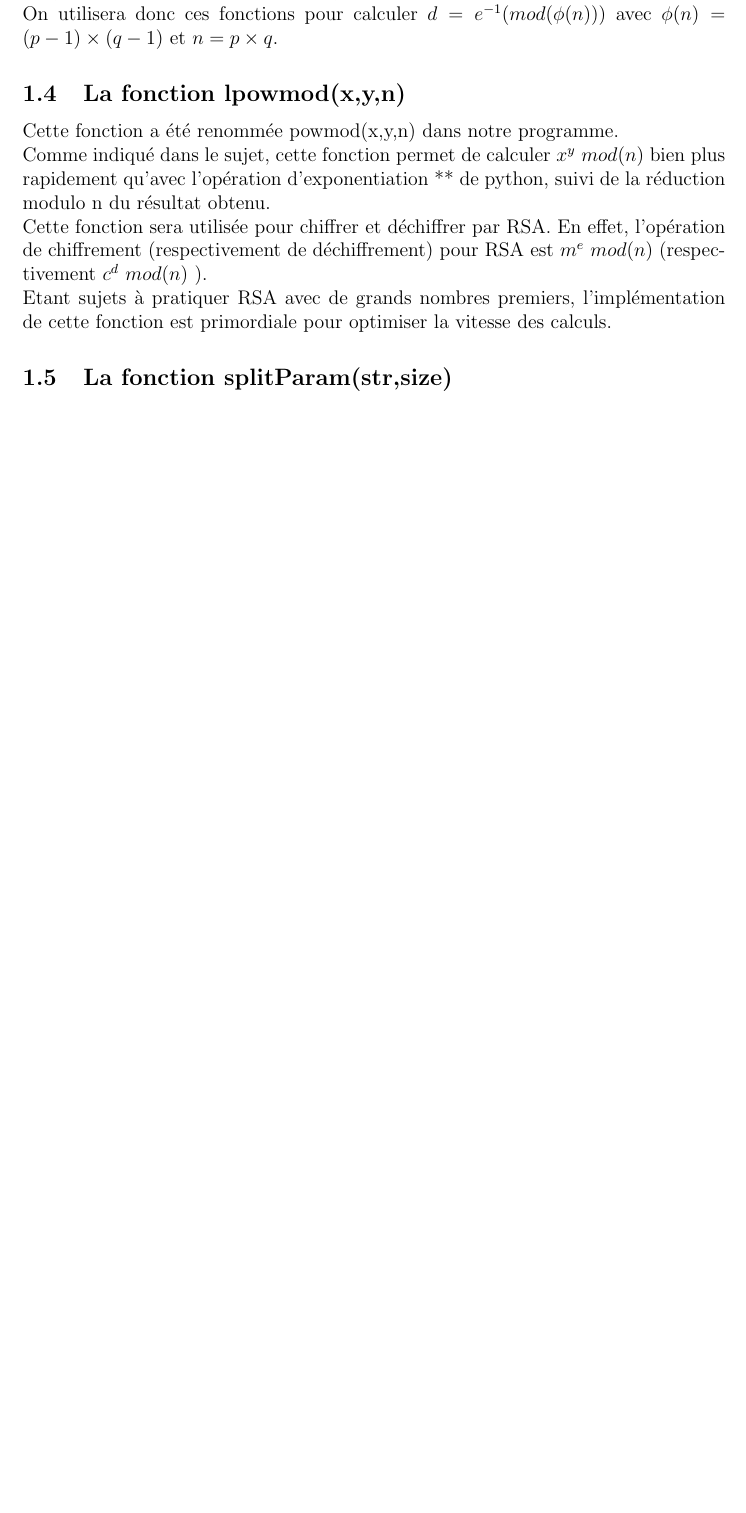
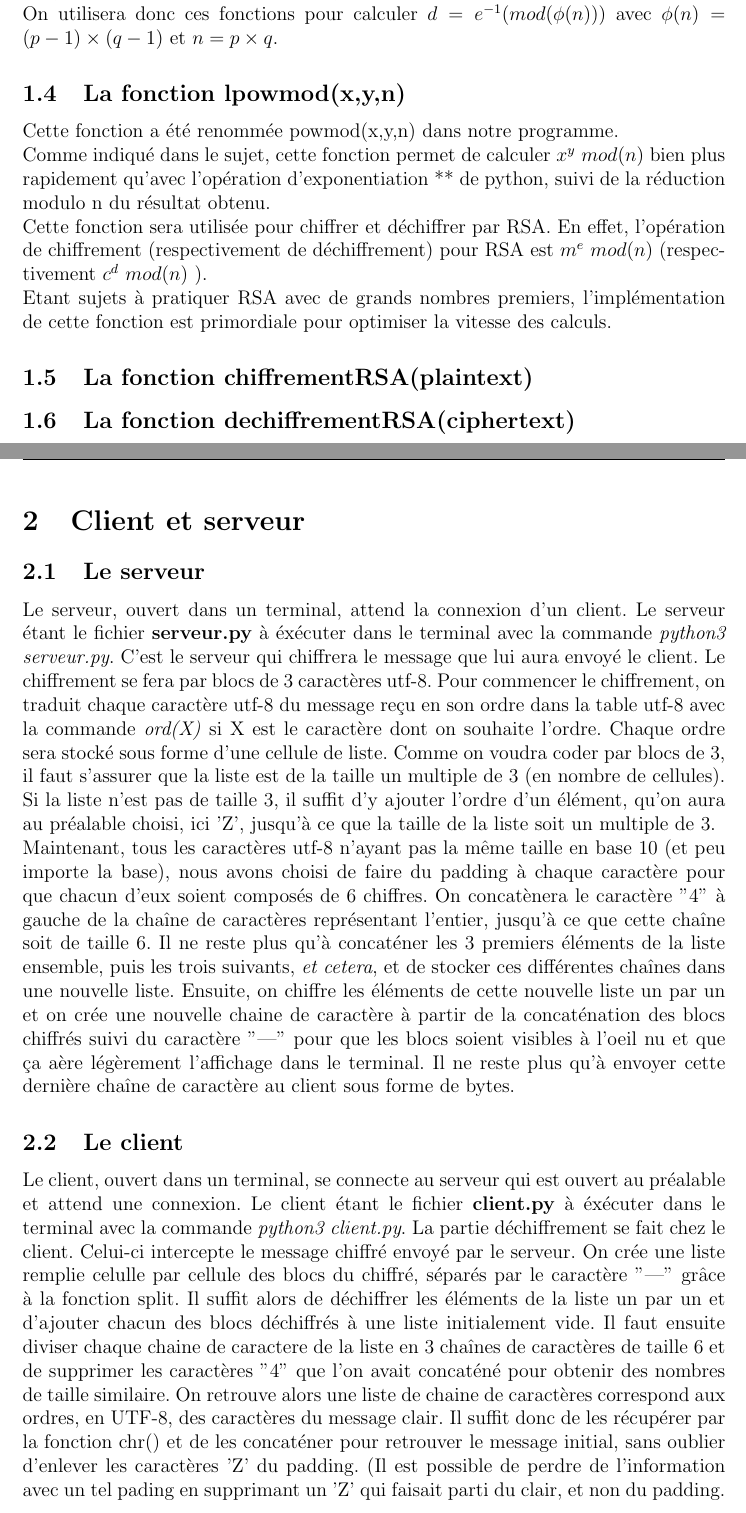
Before and after one commit to Raphoco/Communication-TCP-RSA, a LaTeX document (Rapport.tex): part of page 5 of 6 before the commit and two parts of pages 5 and 6 of 7 after it, the two joined at a grey line, cut so that both start at the same text, the shorter picture padded with empty space. Compiled offline with pdfLaTeX.

Commit message:
Add files via upload

```diff
--- a/Rapport.tex
+++ b/Rapport.tex
@@ -13,6 +13,7 @@
 \usepackage{bbm}
 \usepackage{amsmath,amssymb}
 \usepackage{amsthm}
+\usepackage{listing}
 
 
 \title{Protocole de communication basé TCP sécurisé par RSA}
@@ -122,7 +125,36 @@ Cette fonction a été renommée powmod(x,y,n) dans notre programme.\\
 	 Comme indiqué dans le sujet, cette fonction permet de calculer $x^y$ $mod(n)$ bien plus rapidement qu'avec l'opération d'exponentiation ** de python, suivi de la réduction modulo n du résultat obtenu.\\
 	 Cette fonction sera utilisée pour chiffrer et déchiffrer par RSA. En effet, l'opération de chiffrement (respectivement de déchiffrement) pour RSA est $m^e$ $mod(n)$ (respectivement $c^d$ $mod(n)$ ).\\
 	 Etant sujets à pratiquer RSA avec de grands nombres premiers, l'implémentation de cette fonction est primordiale pour optimiser la vitesse des calculs.
-	 \subsection{La fonction splitParam(str,size)}
+	 \subsection{La fonction chiffrementRSA(plaintext)}
+	 \subsection{La fonction dechiffrementRSA(ciphertext)}
+
+\vfill \eject
+
+\section{Client et serveur}
+
+
+	\subsection{Le serveur}
+	%Parler de comment on récupère la clé privée du client
+	Le serveur, ouvert dans un terminal, attend la connexion d'un client. Le serveur étant le fichier \textbf{serveur.py} à éxécuter dans le terminal avec la commande \textit{python3 serveur.py}.
+	C'est le serveur qui chiffrera le message que lui aura envoyé le client. Le chiffrement se fera par blocs de $3$ caractères utf-8. Pour commencer le chiffrement, on traduit chaque caractère utf-8 du message reçu en son ordre dans la table utf-8 avec la commande \textit{ord(X)} si X est le caractère dont on souhaite l'ordre. Chaque ordre sera stocké sous forme d'une cellule de liste. Comme on voudra coder par blocs de 3, il faut s'assurer que la liste est de la taille un multiple de 3 (en nombre de cellules). Si la liste n'est pas de taille 3, il suffit d'y ajouter l'ordre d'un élément, qu'on aura au préalable choisi, ici 'Z', jusqu'à ce que la taille de la liste soit un multiple de 3.
+\\
+Maintenant, tous les caractères utf-8 n'ayant pas la même taille en base $10$ (et peu importe la base), nous avons choisi de faire du padding à chaque caractère pour que chacun d'eux soient composés de $6$ chiffres. On concatènera le caractère "4" à gauche de la chaîne de caractères représentant l'entier, jusqu'à ce que cette chaîne soit de taille $6$. %Ci-dessous la partie du code représentant ces étapes :
+Il ne reste plus qu'à concaténer les 3 premiers éléments de la liste ensemble, puis les trois suivants, \textit{et cetera}, et de stocker ces différentes chaînes dans une nouvelle liste. Ensuite, on chiffre les éléments de cette nouvelle liste un par un et on crée une nouvelle chaine de caractère à partir de la concaténation des blocs chiffrés suivi du caractère "|" pour que les blocs soient visibles à l'oeil nu et que ça aère légèrement l'affichage dans le terminal.
+Il ne reste plus qu'à envoyer cette dernière chaîne de caractère au client sous forme de bytes.
+%\begin{verbatim}
+%msg = ligne.decode("utf-8").split("|")[1]
+%lst = [str(ord(k)) for k in msg]
+%while (len(lst) % 3 != 0):
+%lst.append(str(ord('Z')))
+%for i in range(0,len(lst)):
+%	while (len(lst[i]) < 6):
+%		lst[i] = "4" + lst[i]
+%\end{verbatim}
+
+	\subsection{Le client}
+	Le client, ouvert dans un terminal, se connecte au serveur qui est ouvert au préalable et attend une connexion. Le client étant le fichier \textbf{client.py} à éxécuter dans le terminal avec la commande \textit{python3 client.py}. La partie déchiffrement se fait chez le client. Celui-ci intercepte le message chiffré envoyé par le serveur. On crée une liste remplie celulle par cellule des blocs du chiffré, séparés par le caractère "|" grâce à la fonction split. Il suffit alors de déchiffrer les éléments de la liste un par un et d'ajouter chacun des blocs déchiffrés à une liste initialement vide. Il faut ensuite diviser chaque chaine de caractere de la liste en $3$ chaînes de caractères de taille $6$ et de supprimer les caractères "4" que l'on avait concaténé pour obtenir des nombres de taille similaire. On retrouve alors une liste de chaine de caractères correspond aux ordres, en UTF-8, des caractères du message clair. Il suffit donc de les récupérer par la fonction chr() et de les concaténer pour retrouver le message initial, sans oublier d'enlever les caractères 'Z' du padding. (Il est possible de perdre de l'information avec un tel pading en supprimant un 'Z' qui faisait parti du clair, et non du padding.
+
+	%Il faudra détailler un petit peu plus. Par exemple les problèmes rencontrés et solutions apportées si on en a apportées.
 
 \vfill \eject
 \section{Jeu d'essais}
```
Also changed, not shown: Rapport.pdf, Rapport.tex (2 more changed lines).
